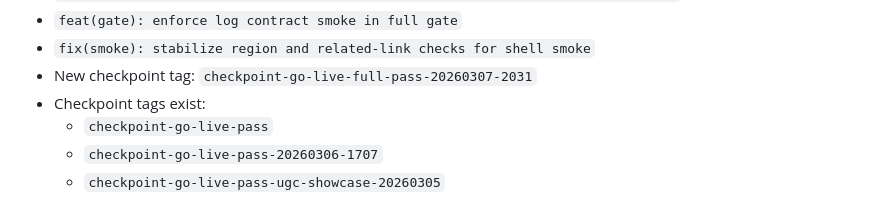
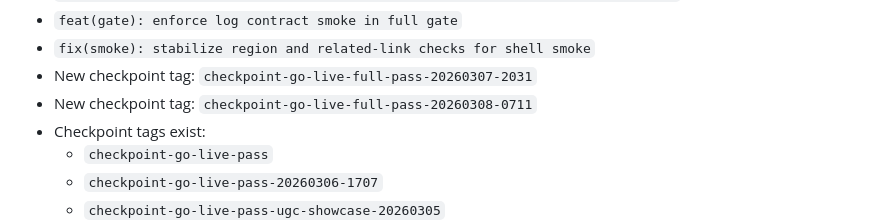
Before and after one commit to inovryx/geovito-stack, a Markdown page: docs/CODEX_STATUS.md, the part around the change. Rendered like a GitHub page.

Commit message:
docs(status): record latest full-pass checkpoint tag

```diff
--- a/docs/CODEX_STATUS.md
+++ b/docs/CODEX_STATUS.md
@@ -25,6 +25,7 @@ Head: `3f984a0`
 - `feat(gate): enforce log contract smoke in full gate`
 - `fix(smoke): stabilize region and related-link checks for shell smoke`
 - New checkpoint tag: `checkpoint-go-live-full-pass-20260307-2031`
+- New checkpoint tag: `checkpoint-go-live-full-pass-20260308-0711`
 - Checkpoint tags exist:
   - `checkpoint-go-live-pass`
   - `checkpoint-go-live-pass-20260306-1707`
```
